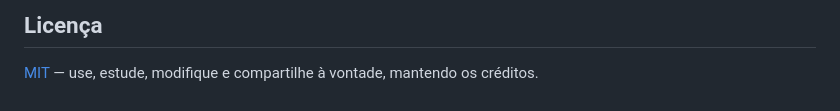
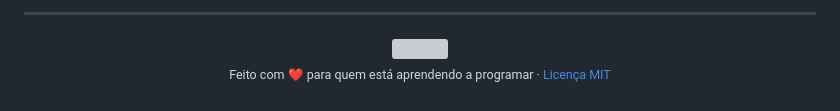
Before and after one commit to victinjr199xs-cyber/MisterALG, a Markdown page: README.md, the part around one of its changes. GitHub-like rendering; grey boxes are pictures that could not be loaded.

```diff
--- a/README.md
+++ b/README.md
@@ -190,4 +251,7 @@ npm run dist:win  # gera instaladores (também dist:mac e dist:linux)
 
-## Licença
+---
 
-[MIT](LICENSE) — use, estude, modifique e compartilhe à vontade, mantendo os créditos.
+<p align="center">
+  <img src="app/build/icon.png" width="48" alt=""><br>
+  <sub>Feito com ❤️ para quem está aprendendo a programar · <a href="LICENSE">Licença MIT</a></sub>
+</p>
```
Also changed, not shown: other parts of README.md (+167 -106 lines), .github/pull_request_template.md (added, +13 -0 lines), docs/imagens/banner.png (added), docs/imagens/social-preview.png (added), 9 other files.
